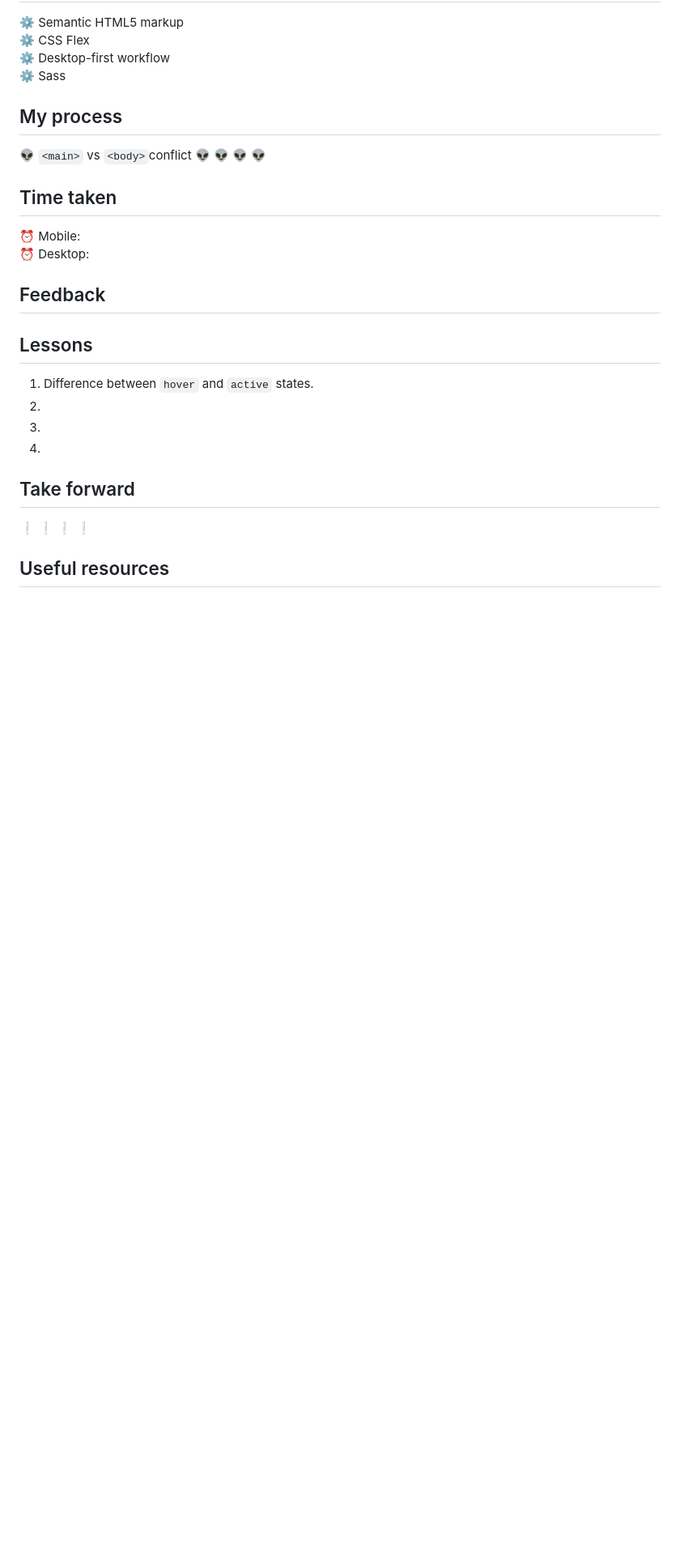
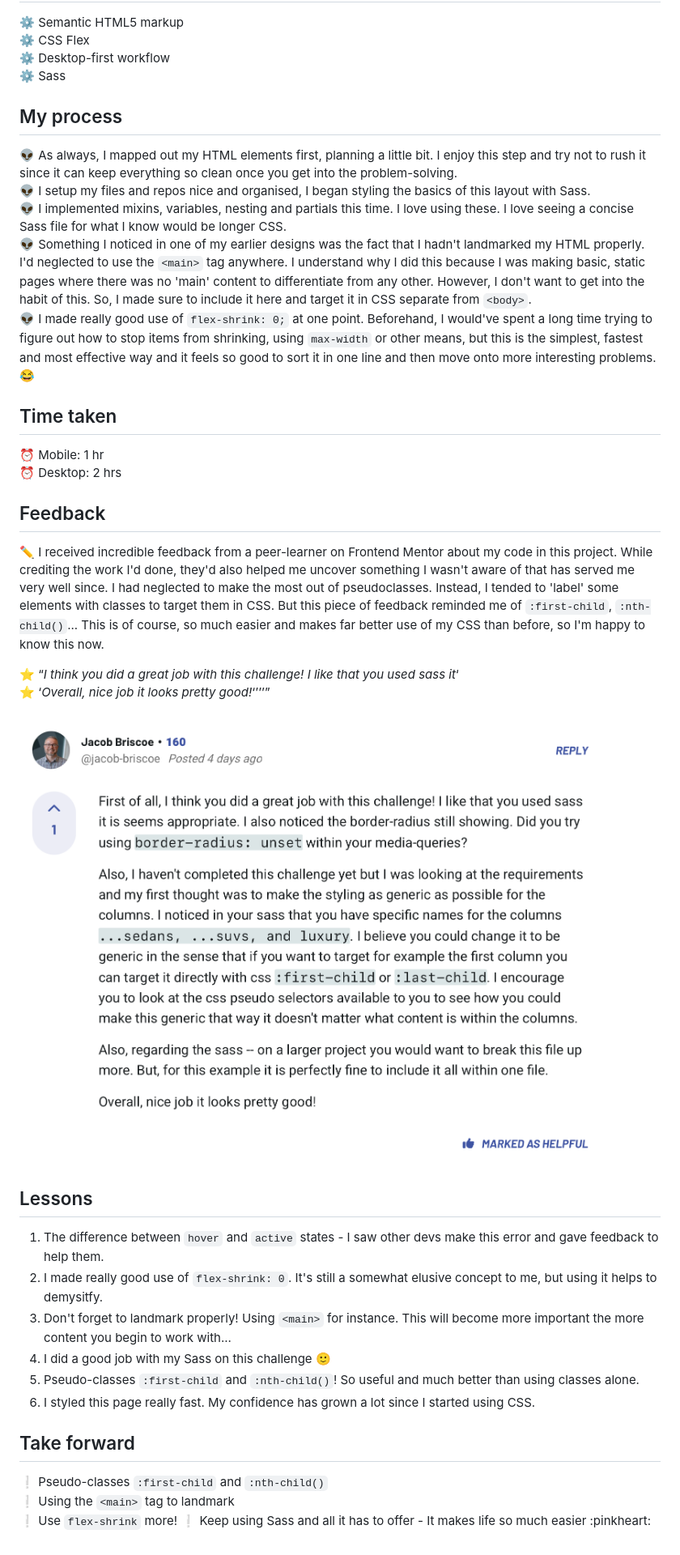
Before and after one commit to i000o/3-column-preview, a Markdown page: README.md, the part around the change printed below. Shown: that part at 81% size. Drawn GitHub-style; pictures changed too: images/3-column-feedback.png (added); blank space fills up the shorter version.

```diff
--- a/README.md
+++ b/README.md
@@ -36,33 +38,38 @@ This is a solution to the [3-column preview card component challenge on Frontend
 
 ## My process
 
-:alien: `<main>` vs `<body>`conflict
-:alien:
-:alien:
-:alien:
-:alien:
+:alien: As always, I mapped out my HTML elements first, planning a little bit. I enjoy this step and try not to rush it since it can keep everything so clean once you get into the problem-solving.
+:alien: I setup my files and repos nice and organised, I began styling the basics of this layout with Sass.
+:alien: I implemented mixins, variables, nesting and partials this time. I love using these. I love seeing a concise Sass file for what I know would be longer CSS.
+:alien: Something I noticed in one of my earlier designs was the fact that I hadn't landmarked my HTML properly. I'd neglected to use the `<main>` tag anywhere. I understand why I did this because I was making basic, static pages where there was no 'main' content to differentiate from any other. However, I don't want to get into the habit of this. So, I made sure to include it here and target it in CSS separate from `<body>`.
+:alien: I made really good use of `flex-shrink: 0;` at one point. Beforehand, I would've spent a long time trying to figure out how to stop items from shrinking, using `max-width` or other means, but this is the simplest, fastest and most effective way and it feels so good to sort it in one line and then move onto more interesting problems. :joy:
 
 ## Time taken
 
-:alarm_clock: Mobile:
-:alarm_clock: Desktop:
+:alarm_clock: Mobile: 1 hr
+:alarm_clock: Desktop: 2 hrs
 
 ## Feedback
 
+:pencil2: I received incredible feedback from a peer-learner on Frontend Mentor about my code in this project. While crediting the work I'd done, they'd also helped me uncover something I wasn't aware of that has served me very well since. I had neglected to make the most out of pseudoclasses. Instead, I tended to 'label' some elements with classes to target them in CSS. But this piece of feedback reminded me of `:first-child`, `:nth-child()`... This is of course, so much easier and makes far better use of my CSS than before, so I'm happy to know this now.
+
+:star: <q>_I think you did a great job with this challenge! I like that you used sass it_<q>
+:star: <q>_Overall, nice job it looks pretty good!_<q>
+
+![Feedback](images/3-column-feedback.png)
+
 ## Lessons
 
-1. Difference between `hover` and `active` states.
-2.
-3.
-4.
+1. The difference between `hover` and `active` states - I saw other devs make this error and gave feedback to help them.
+2. I made really good use of `flex-shrink: 0`. It's still a somewhat elusive concept to me, but using it helps to demysitfy.
+3. Don't forget to landmark properly! Using `<main>` for instance. This will become more important the more content you begin to work with...
+4. I did a good job with my Sass on this challenge :slightly_smiling_face:
+5. Pseudo-classes `:first-child` and `:nth-child()`! So useful and much better than using classes alone.
+6. I styled this page really fast. My confidence has grown a lot since I started using CSS.
 
 ## Take forward
 
-:grey_exclamation:
-:grey_exclamation:
-:grey_exclamation:
-:grey_exclamation:
-
-## Useful resources
-
-[]()
+:grey_exclamation: Pseudo-classes `:first-child` and `:nth-child()`
+:grey_exclamation: Using the `<main>` tag to landmark
+:grey_exclamation: Use `flex-shrink` more!
+:grey_exclamation: Keep using Sass and all it has to offer - It makes life so much easier :pinkheart:
```
Also changed, not shown: other parts of README.md (+7 -5 lines).
